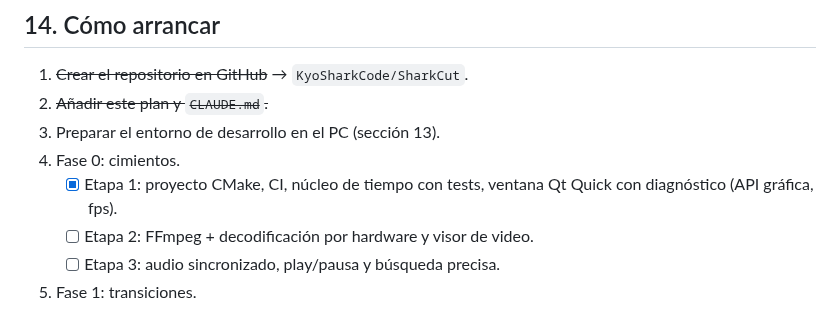
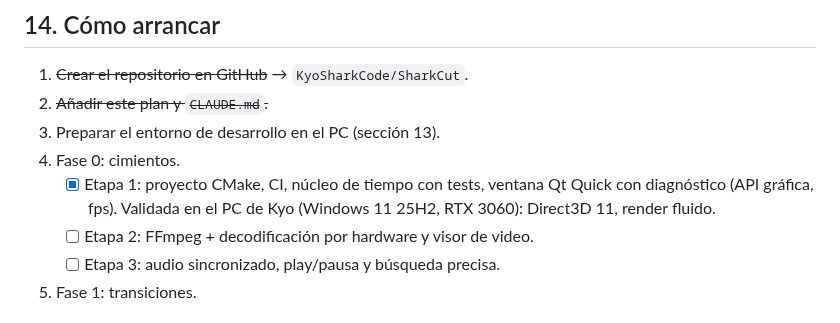
Before and after one commit to KyoSharkCode/SharkCut, a Markdown page: docs/PLAN.md, the part around the change. Drawn GitHub-style.

Commit message:
Plan: etapa 1 de la fase 0 validada en el PC de Kyo
Co-Authored-By: Claude Opus 5.5 <noreply@anthropic.com>
Claude-Session: https://claude.ai/code/session_01D3oJEiVeGgCQdQUabu5jzD

```diff
--- a/docs/PLAN.md
+++ b/docs/PLAN.md
@@ -441,6 +441,7 @@ ctest --preset windows-debug
 4. Fase 0: cimientos.
    - [x] Etapa 1: proyecto CMake, CI, núcleo de tiempo con tests, ventana Qt Quick
      con diagnóstico (API gráfica, fps).
+     Validada en el PC de Kyo (Windows 11 25H2, RTX 3060): Direct3D 11, render fluido.
    - [ ] Etapa 2: FFmpeg + decodificación por hardware y visor de video.
    - [ ] Etapa 3: audio sincronizado, play/pausa y búsqueda precisa.
 5. Fase 1: transiciones.
```
